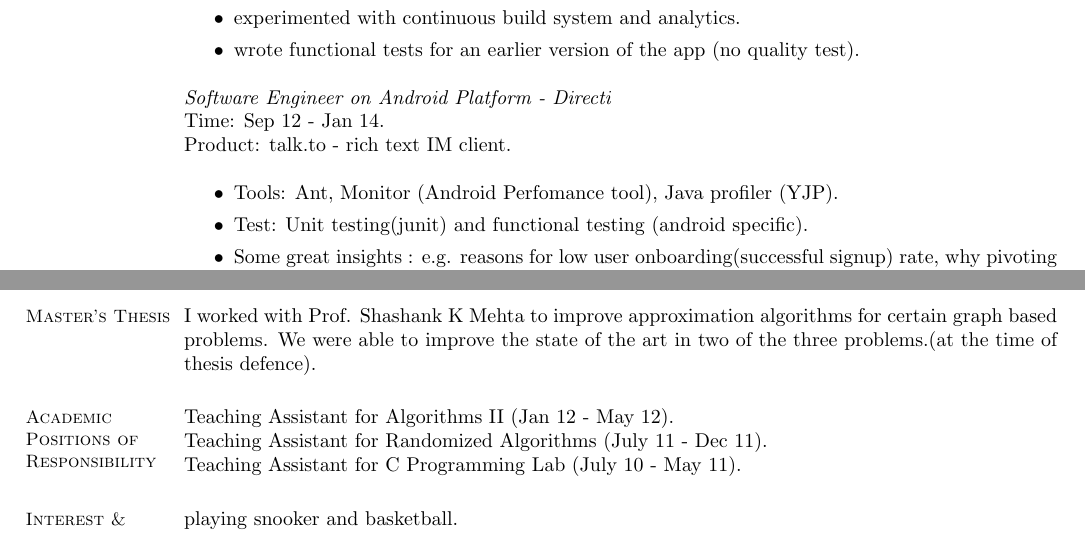
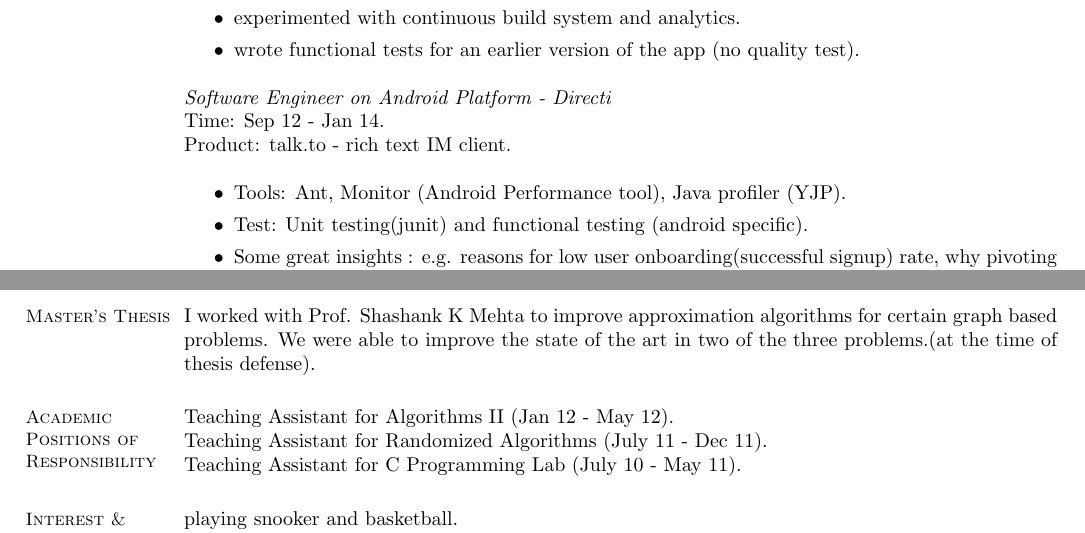
Before and after one commit to ssumit/resume, a LaTeX CV (sumit_singh.tex): two parts of the page, joined at a grey line, cut so that both start at the same text. Compiled offline with pdfLaTeX.

Commit message:
fixes typo

```diff
--- a/sumit_singh.tex
+++ b/sumit_singh.tex
@@ -40,7 +40,7 @@ Product: Tring - VoIP client.\\
 Time: Sep 12 - Jan 14.\\
 Product: talk.to - rich text IM client.\\
 \begin{itemize}
-\item Tools: Ant, Monitor (Android Perfomance tool), Java profiler (YJP).
+\item Tools: Ant, Monitor (Android Performance tool), Java profiler (YJP).
 \item Test: Unit testing(junit) and functional testing (android specific).
 \item Some great insights : e.g. reasons for low user onboarding(successful signup) rate, why pivoting the product (did twice when I was there).
 \end{itemize}
@@ -75,7 +75,7 @@ Sumit Singh and Ayushi Garg, \textit{"Towards The Adaptive Questionnaire Generat
     %__________________________________________________________________________________________________________________
 
     \section{\mysidestyle Master's Thesis}
-I worked with Prof. Shashank K Mehta to improve approximation algorithms for certain graph based problems. We were able to improve the state of the art in two of the three problems.(at the time of thesis defence).
+I worked with Prof. Shashank K Mehta to improve approximation algorithms for certain graph based problems. We were able to improve the state of the art in two of the three problems.(at the time of thesis defense).
 
     %__________________________________________________________________________________________________________________
     % Courses
```
Also changed, not shown: sumit_singh.pdf.
